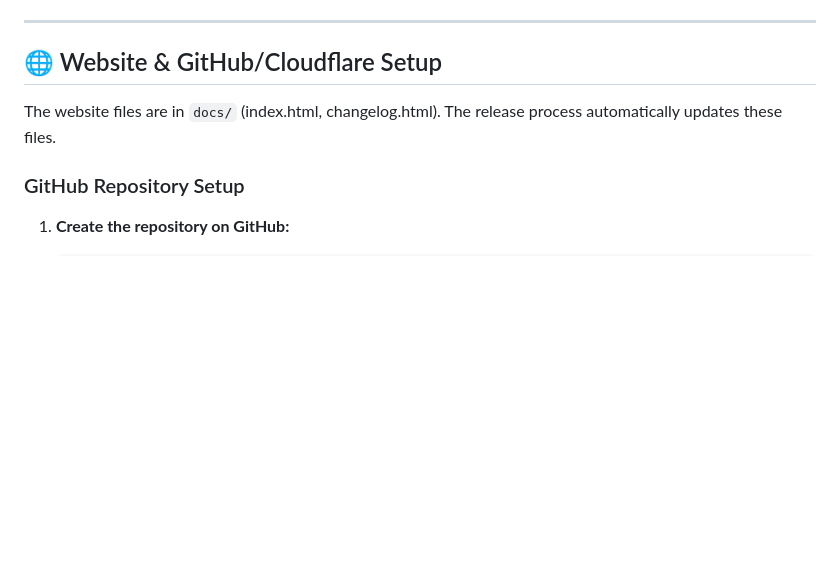
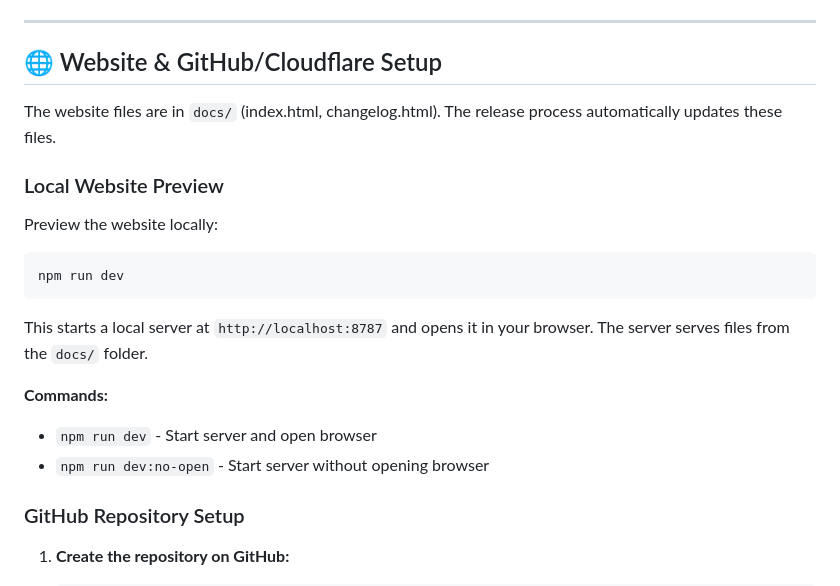
Before and after one commit to franvillanu/ImageClassifier, a Markdown page: README.md, the part around the change. Drawn GitHub-style; blank space fills up the shorter version.

Commit message:
docs: add website dev server instructions
Co-authored-by: Cursor <cursoragent@cursor.com>

````diff
--- a/README.md
+++ b/README.md
@@ -114,6 +114,20 @@ See **[docs/BUILD.md](docs/BUILD.md)** for prerequisites, steps, and where to pu
 
 The website files are in `docs/` (index.html, changelog.html). The release process automatically updates these files.
 
+### Local Website Preview
+
+Preview the website locally:
+
+```bash
+npm run dev
+```
+
+This starts a local server at `http://localhost:8787` and opens it in your browser. The server serves files from the `docs/` folder.
+
+**Commands:**
+- `npm run dev` - Start server and open browser
+- `npm run dev:no-open` - Start server without opening browser
+
 ### GitHub Repository Setup
 
 1. **Create the repository on GitHub:**
````
